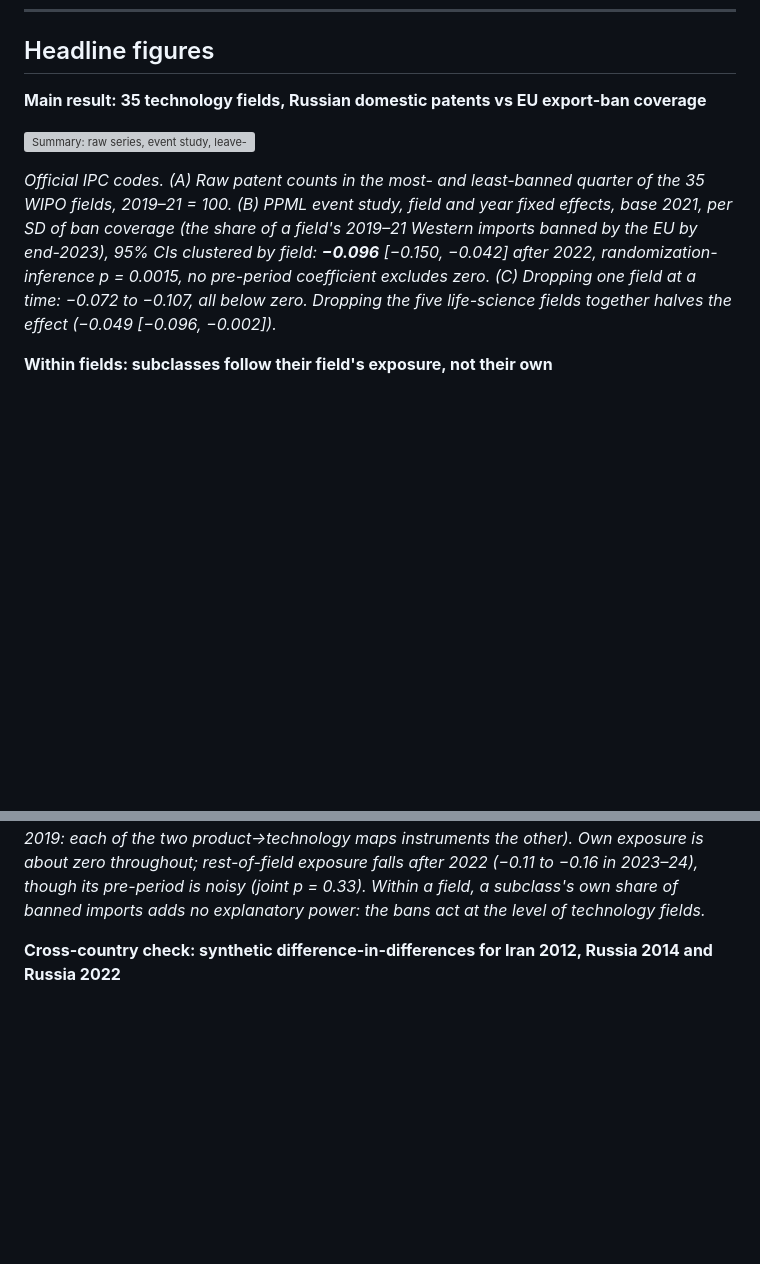
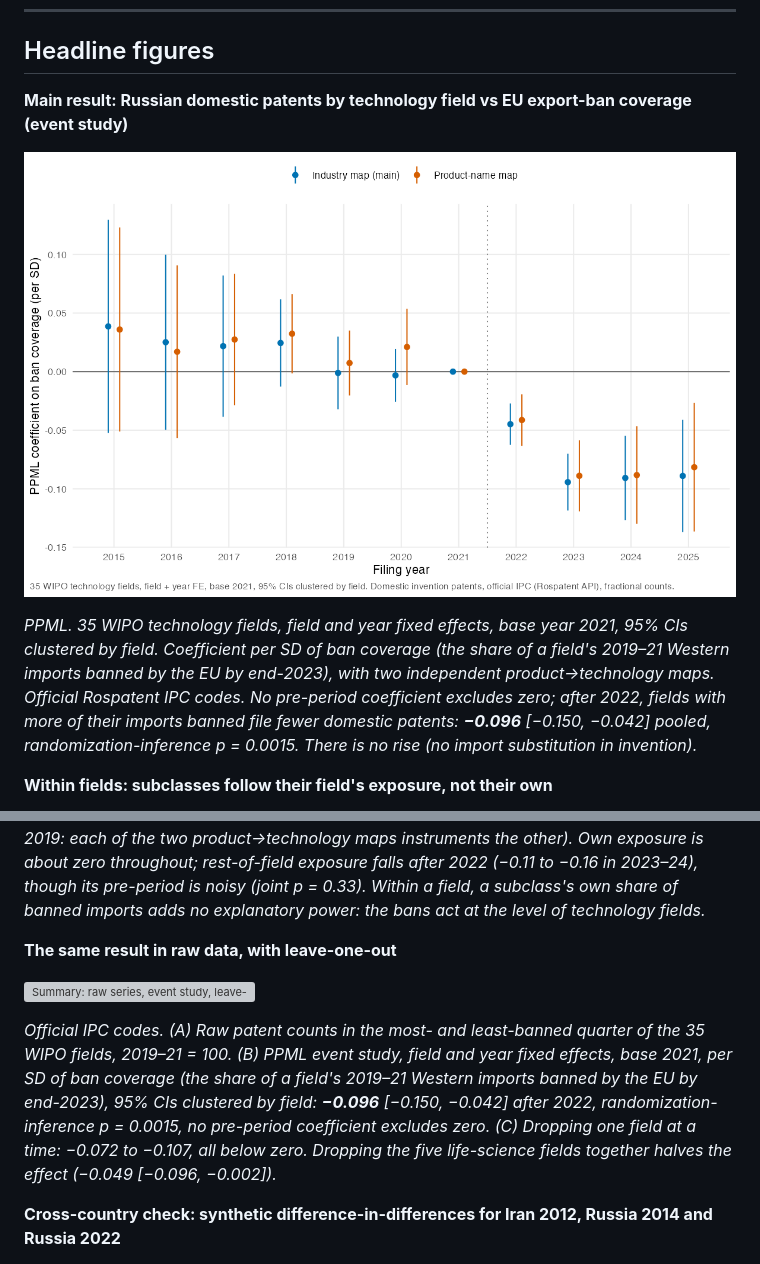
Before and after one commit to fshafranov/sanctions-and-innovation, a Markdown page: README.md, 2 parts joined by grey strips. GitHub-like rendering; pictures changed too: output/figures/fig38a_fields_official_es.png (added); blank space fills up the shorter version; grey boxes are pictures that could not be loaded.

Commit message:
README: field event study (fig38a) as the opening figure, then subclasses (fig52) and the summary (fig48)

```diff
--- a/README.md
+++ b/README.md
@@ -17,15 +17,15 @@ invention by field.
 
 ## Headline figures
 
-**Main result: 35 technology fields, Russian domestic patents vs EU export-ban coverage**
+**Main result: Russian domestic patents by technology field vs EU export-ban coverage (event study)**
 
-![Summary: raw series, event study, leave-one-out](output/figures/fig48_summary.png)
+![Event study: 35 fields, both maps](output/figures/fig38a_fields_official_es.png)
 
-*Official IPC codes. (A) Raw patent counts in the most- and least-banned quarter of the 35 WIPO fields, 2019–21 = 100.
-(B) PPML event study, field and year fixed effects, base 2021, per SD of ban coverage (the share of a field's 2019–21
-Western imports banned by the EU by end-2023), 95% CIs clustered by field: **−0.096** [−0.150, −0.042] after 2022,
-randomization-inference p = 0.0015, no pre-period coefficient excludes zero. (C) Dropping one field at a time: −0.072
-to −0.107, all below zero. Dropping the five life-science fields together halves the effect (−0.049 [−0.096, −0.002]).*
+*PPML. 35 WIPO technology fields, field and year fixed effects, base year 2021, 95% CIs clustered by field.
+Coefficient per SD of ban coverage (the share of a field's 2019–21 Western imports banned by the EU by end-2023),
+with two independent product→technology maps. Official Rospatent IPC codes. No pre-period coefficient excludes zero;
+after 2022, fields with more of their imports banned file fewer domestic patents: **−0.096** [−0.150, −0.042] pooled,
+randomization-inference p = 0.0015. There is no rise (no import substitution in invention).*
 
 **Within fields: subclasses follow their field's exposure, not their own**
 
@@ -37,6 +37,16 @@ map noise by ORIV (Gillen, Snowberg & Yariv 2019: each of the two product→tech
 Own exposure is about zero throughout; rest-of-field exposure falls after 2022 (−0.11 to −0.16 in 2023–24), though
 its pre-period is noisy (joint p = 0.33). Within a field, a subclass's own share of banned imports adds no
 explanatory power: the bans act at the level of technology fields.*
+
+**The same result in raw data, with leave-one-out**
+
+![Summary: raw series, event study, leave-one-out](output/figures/fig48_summary.png)
+
+*Official IPC codes. (A) Raw patent counts in the most- and least-banned quarter of the 35 WIPO fields, 2019–21 = 100.
+(B) PPML event study, field and year fixed effects, base 2021, per SD of ban coverage (the share of a field's 2019–21
+Western imports banned by the EU by end-2023), 95% CIs clustered by field: **−0.096** [−0.150, −0.042] after 2022,
+randomization-inference p = 0.0015, no pre-period coefficient excludes zero. (C) Dropping one field at a time: −0.072
+to −0.107, all below zero. Dropping the five life-science fields together halves the effect (−0.049 [−0.096, −0.002]).*
 
 **Cross-country check: synthetic difference-in-differences for Iran 2012, Russia 2014 and Russia 2022**
 
```
Also changed, not shown: 3 other files.
